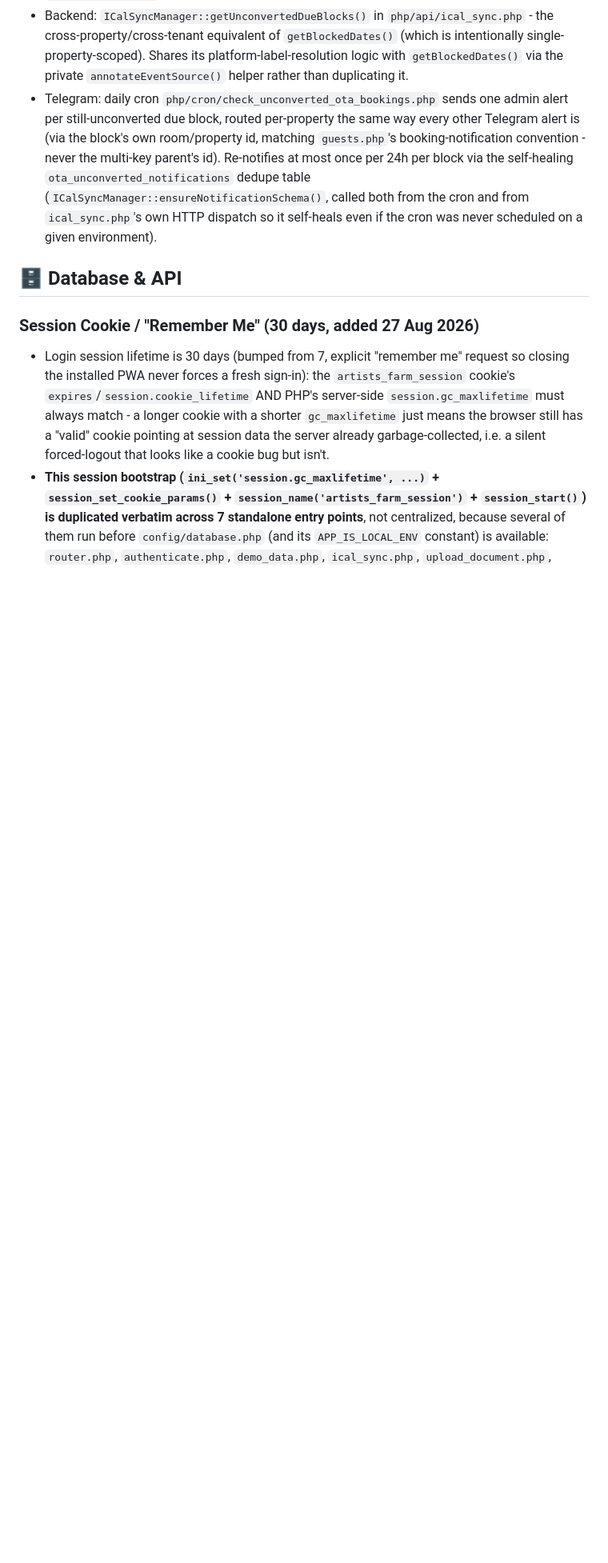
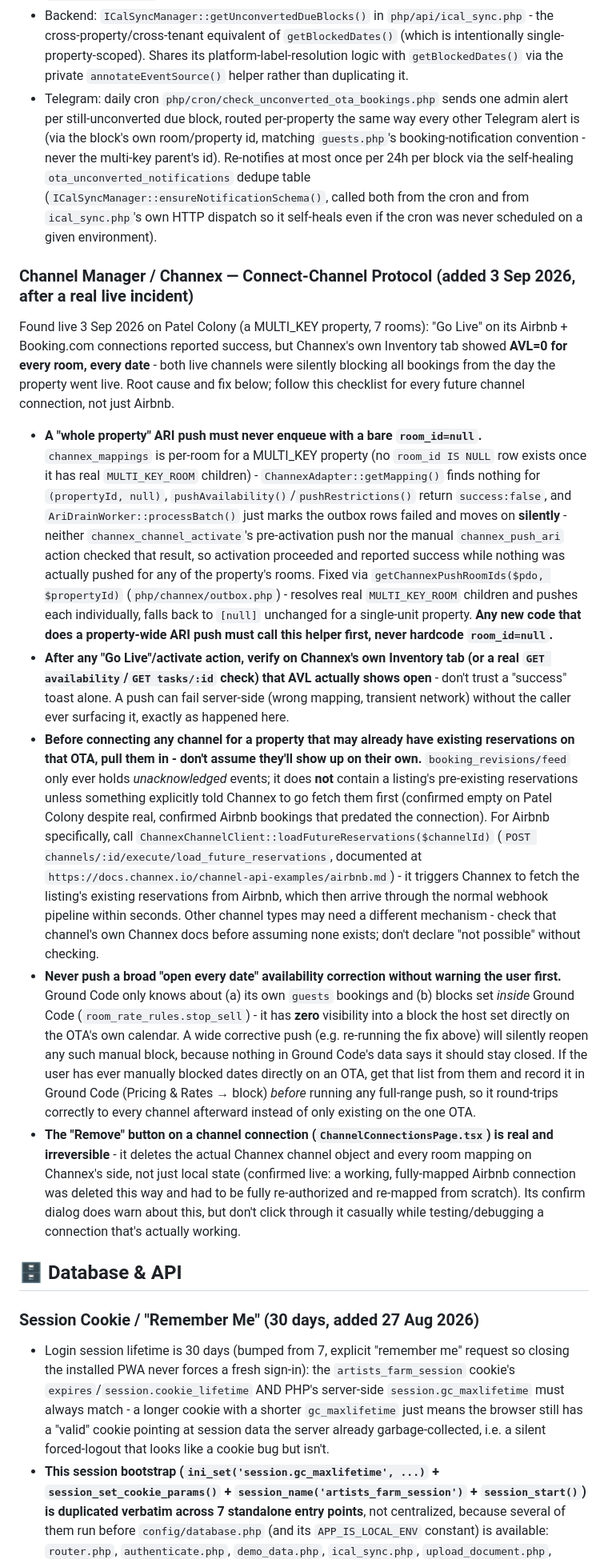
Before and after one commit to tarpanpatel/artists_farm, a Markdown page: CLAUDE.md, the part around the change. Shown at 80% size. Drawn GitHub-style; blank space fills up the shorter version.

Commit message:
Add CLAUDE.md protocol: Channel Manager / Channex connect-channel checklist
Documents the real incident from 3 Sep 2026 (Patel Colony's Airbnb +
Booking.com both silently at AVL=0 despite a 'successful' Go Live) and
codifies the checklist to prevent it recurring on future channel
connections: never enqueue a whole-property ARI push with room_id=null
(use getChannexPushRoomIds()), verify Channex's own inventory after
activation rather than trusting a success toast, pull existing
reservations via loadFutureReservations() before assuming none exist,
never blast a full-range availability correction without checking for
manual OTA-side blocks first, and a reminder that the connections
page's Remove button is real and irreversible.

```diff
--- a/CLAUDE.md
+++ b/CLAUDE.md
@@ -217,6 +217,16 @@ not something to bring up to current design standards.
 - Backend: `ICalSyncManager::getUnconvertedDueBlocks()` in `php/api/ical_sync.php` - the cross-property/cross-tenant equivalent of `getBlockedDates()` (which is intentionally single-property-scoped). Shares its platform-label-resolution logic with `getBlockedDates()` via the private `annotateEventSource()` helper rather than duplicating it.
 - Telegram: daily cron `php/cron/check_unconverted_ota_bookings.php` sends one admin alert per still-unconverted due block, routed per-property the same way every other Telegram alert is (via the block's own room/property id, matching `guests.php`'s booking-notification convention - never the multi-key parent's id). Re-notifies at most once per 24h per block via the self-healing `ota_unconverted_notifications` dedupe table (`ICalSyncManager::ensureNotificationSchema()`, called both from the cron and from `ical_sync.php`'s own HTTP dispatch so it self-heals even if the cron was never scheduled on a given environment).
 
+### Channel Manager / Channex — Connect-Channel Protocol (added 3 Sep 2026, after a real live incident)
+
+Found live 3 Sep 2026 on Patel Colony (a MULTI_KEY property, 7 rooms): "Go Live" on its Airbnb + Booking.com connections reported success, but Channex's own Inventory tab showed **AVL=0 for every room, every date** - both live channels were silently blocking all bookings from the day the property went live. Root cause and fix below; follow this checklist for every future channel connection, not just Airbnb.
+
+- **A "whole property" ARI push must never enqueue with a bare `room_id=null`.** `channex_mappings` is per-room for a MULTI_KEY property (no `room_id IS NULL` row exists once it has real `MULTI_KEY_ROOM` children) - `ChannexAdapter::getMapping()` finds nothing for `(propertyId, null)`, `pushAvailability()`/`pushRestrictions()` return `success:false`, and `AriDrainWorker::processBatch()` just marks the outbox rows failed and moves on **silently** - neither `channex_channel_activate`'s pre-activation push nor the manual `channex_push_ari` action checked that result, so activation proceeded and reported success while nothing was actually pushed for any of the property's rooms. Fixed via `getChannexPushRoomIds($pdo, $propertyId)` (`php/channex/outbox.php`) - resolves real `MULTI_KEY_ROOM` children and pushes each individually, falls back to `[null]` unchanged for a single-unit property. **Any new code that does a property-wide ARI push must call this helper first, never hardcode `room_id=null`.**
+- **After any "Go Live"/activate action, verify on Channex's own Inventory tab (or a real `GET availability`/`GET tasks/:id` check) that AVL actually shows open** - don't trust a "success" toast alone. A push can fail server-side (wrong mapping, transient network) without the caller ever surfacing it, exactly as happened here.
+- **Before connecting any channel for a property that may already have existing reservations on that OTA, pull them in - don't assume they'll show up on their own.** `booking_revisions/feed` only ever holds *unacknowledged* events; it does **not** contain a listing's pre-existing reservations unless something explicitly told Channex to go fetch them first (confirmed empty on Patel Colony despite real, confirmed Airbnb bookings that predated the connection). For Airbnb specifically, call `ChannexChannelClient::loadFutureReservations($channelId)` (`POST channels/:id/execute/load_future_reservations`, documented at `https://docs.channex.io/channel-api-examples/airbnb.md`) - it triggers Channex to fetch the listing's existing reservations from Airbnb, which then arrive through the normal webhook pipeline within seconds. Other channel types may need a different mechanism - check that channel's own Channex docs before assuming none exists; don't declare "not possible" without checking.
+- **Never push a broad "open every date" availability correction without warning the user first.** Ground Code only knows about (a) its own `guests` bookings and (b) blocks set *inside* Ground Code (`room_rate_rules.stop_sell`) - it has **zero** visibility into a block the host set directly on the OTA's own calendar. A wide corrective push (e.g. re-running the fix above) will silently reopen any such manual block, because nothing in Ground Code's data says it should stay closed. If the user has ever manually blocked dates directly on an OTA, get that list from them and record it in Ground Code (Pricing & Rates → block) *before* running any full-range push, so it round-trips correctly to every channel afterward instead of only existing on the one OTA.
+- **The "Remove" button on a channel connection (`ChannelConnectionsPage.tsx`) is real and irreversible** - it deletes the actual Channex channel object and every room mapping on Channex's side, not just local state (confirmed live: a working, fully-mapped Airbnb connection was deleted this way and had to be fully re-authorized and re-mapped from scratch). Its confirm dialog does warn about this, but don't click through it casually while testing/debugging a connection that's actually working.
+
 ## 🗄️ Database & API
 
 ### Session Cookie / "Remember Me" (30 days, added 27 Aug 2026)
```
